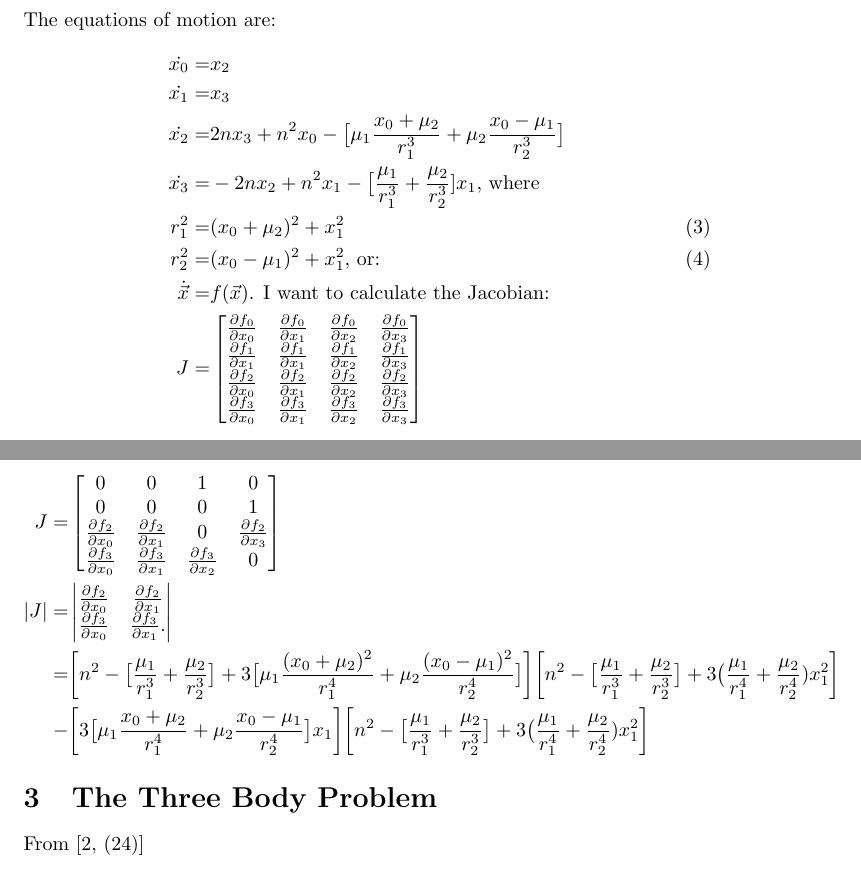
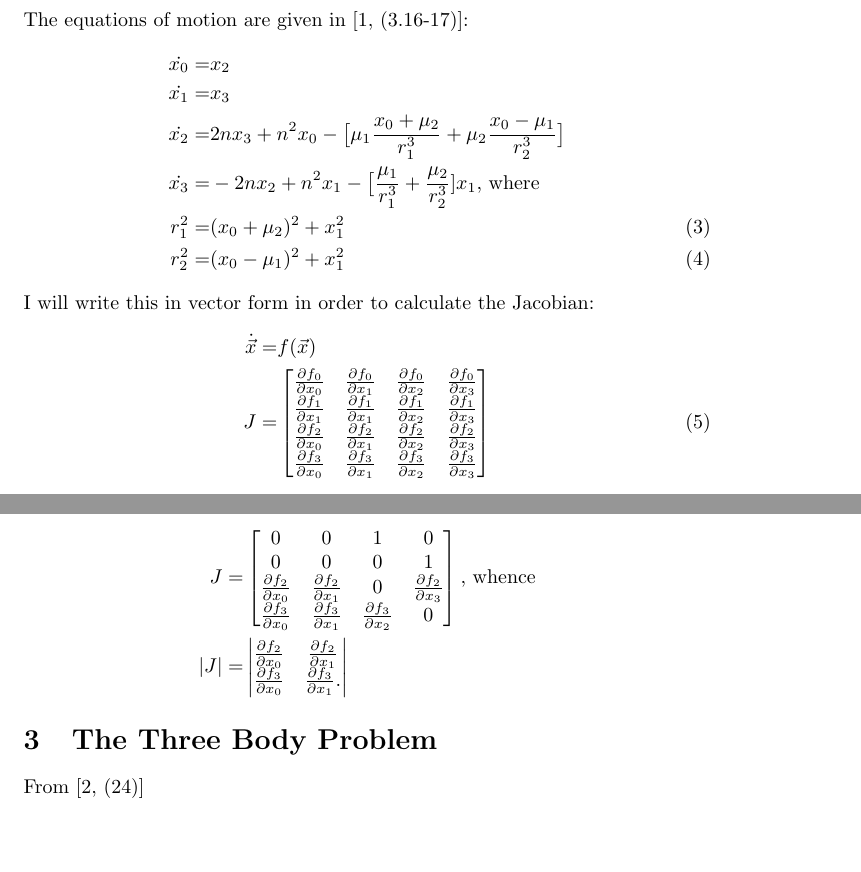
Before and after one commit to weka511/astro, a LaTeX paper (docs/orbit_space.tex): two parts of pages 3 and 5 of 9 before the commit and two parts of pages 3 and 5 of 8 after it, joined at a grey line, cut so that both start at the same text, the shorter picture padded with empty space. Compiled offline with pdfLaTeX.

Commit message:
#98 Reviewed calcs for Jacobian

```diff
--- a/docs/orbit_space.tex
+++ b/docs/orbit_space.tex
@@ -139,20 +139,23 @@ Substituting in (\ref{eq:Pj})
 \end{align*}
 
 \section{The Restricted 3 Body Problem}
-The equations of motion are:
+The equations of motion are given in \cite[(3.16-17)]{ssd}:
 \begin{align*}
 	\dot{x_0} =& x_2\\
 	\dot{x_1} =& x_3\\
 	\dot{x_2}=& 2nx_3 + n^2x_0-\big[\mu_1\frac{x_0+\mu_2}{r_1^3} + \mu_2\frac{x_0-\mu_1}{r_2^3}\big]\\
 	\dot{x_3}=& -2nx_2 + n^2x_1 - \big[\frac{\mu_1}{r_1^3} + \frac{\mu_2}{r_2^3}]x_1\text{, where}\\
 	r_1^2 =& (x_0+\mu_2)^2 + x_1^2 \numberthis \label{eq:def:r1}\\
-	r_2^2 =& (x_0-\mu_1)^2 + x_1^2 \text{, or:} \numberthis \label{eq:def:r2}\\
-		\dot{\vec x} =& f(\vec{x})\text{. I want to calculate the Jacobian:}\\
+	r_2^2 =& (x_0-\mu_1)^2 + x_1^2  \numberthis \label{eq:def:r2}
+\end{align*}
+I will write this in vector form in order to calculate the Jacobian:
+\begin{align*}
+	\dot{\vec x} =& f(\vec{x})\\
 	J =& \begin{bmatrix}
 		\frac{\partial f_0}{\partial x_0}&\frac{\partial f_0}{\partial x_1}&\frac{\partial f_0}{\partial x_2}&\frac{\partial f_0}{\partial x_3}\\
 		\frac{\partial f_1}{\partial x_1}&\frac{\partial f_1}{\partial x_1}&\frac{\partial f_1}{\partial x_2}&\frac{\partial f_1}{\partial x_3}\\
 		\frac{\partial f_2}{\partial x_0}&\frac{\partial f_2}{\partial x_1}&\frac{\partial f_2}{\partial x_2}&\frac{\partial f_2}{\partial x_3}\\
-		\frac{\partial f_3}{\partial x_0}&\frac{\partial f_3}{\partial x_1}&\frac{\partial f_3}{\partial x_2}&\frac{\partial f_3}{\partial x_3}
+		\frac{\partial f_3}{\partial x_0}&\frac{\partial f_3}{\partial x_1}&\frac{\partial f_3}{\partial x_2}&\frac{\partial f_3}{\partial x_3} \numberthis \label{eq:Jacobian}
 	\end{bmatrix}
 \end{align*}
 
@@ -192,3 +195,4 @@ The terms in the first two rows are all zero, except for:
 	\frac{\partial f_3}{\partial x_3} =& - \partial_3\big[\big(\frac{\mu_1}{r_1^3} + \frac{\mu_2}{r_2^3})x_1\big]\\
 	=& 0 \numberthis \label{eq:J33}
 \end{align*}
+From \ref{eq:Jacobian}:
@@ -199,13 +202,11 @@ The terms in the first two rows are all zero, except for:
 		0&0&0&1\\
 		\frac{\partial f_2}{\partial x_0}&\frac{\partial f_2}{\partial x_1}&0&\frac{\partial f_2}{\partial x_3}\\
 		\frac{\partial f_3}{\partial x_0}&\frac{\partial f_3}{\partial x_1}&\frac{\partial f_3}{\partial x_2}&0
-	\end{bmatrix}\\
+	\end{bmatrix} \text{, whence}\\
 	\vert J \vert =& \begin{vmatrix}
 		\frac{\partial f_2}{\partial x_0}&\frac{\partial f_2}{\partial x_1} \\
 		\frac{\partial f_3}{\partial x_0}&\frac{\partial f_3}{\partial x_1}.
-	\end{vmatrix}\\
-	=& \bigg[n^2 -\big[\frac{\mu_1}{r_1^3} + \frac{\mu_2}{r_2^3}\big] + 3\big[\mu_1\frac{(x_0+\mu_2)^2}{r_1^4} + \mu_2\frac{(x_0-\mu_1)^2}{r_2^4}\big]\bigg]\bigg[n^2 - \big[\frac{\mu_1}{r_1^3} + \frac{\mu_2}{r_2^3}\big] + 3 \big(\frac{\mu_1}{r_1^4} + \frac{\mu_2}{r_2^4})x_1^2\bigg] \\
-	-& \bigg[ 3 \big[\mu_1\frac{x_0+\mu_2}{r_1^4} + \mu_2\frac{x_0-\mu_1}{r_2^4}\big]x_1\bigg]\bigg[ n^2 - \big[\frac{\mu_1}{r_1^3} + \frac{\mu_2}{r_2^3}\big] + 3 \big(\frac{\mu_1}{r_1^4} + \frac{\mu_2}{r_2^4})x_1^2\bigg]
+	\end{vmatrix}
 \end{align*}
 \section {The Three Body Problem}
 
```
Also changed, not shown: docs/orbit_space.tex (17 more changed lines).
